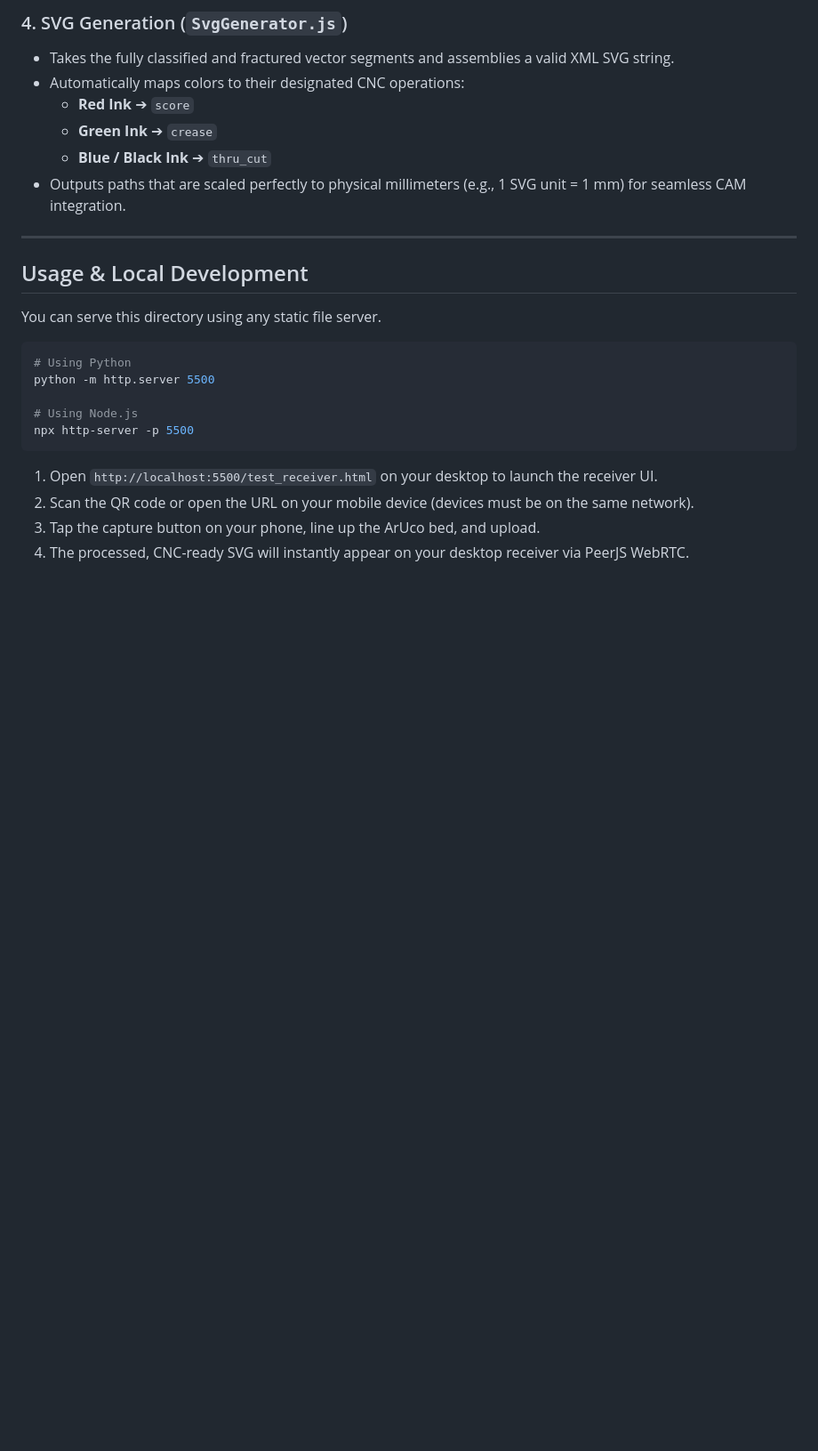
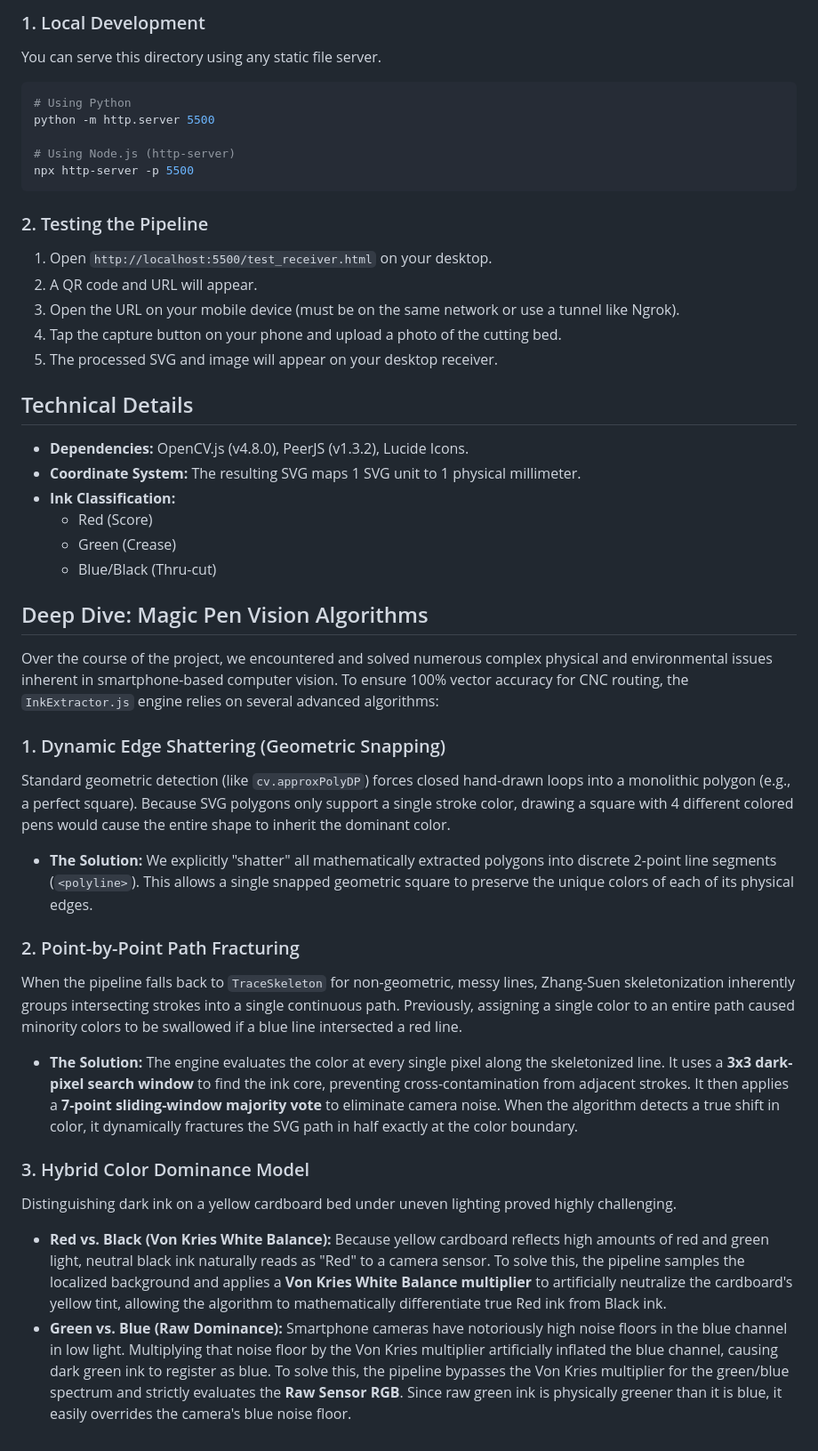
Before and after one commit to icebelly29/urumi-vision-app, a Markdown page: README.md, the part around one of its changes. Shown at 89% size. Drawn GitHub-style; blank space fills up the shorter version.

````diff
--- a/README.md
+++ b/README.md
@@ -47,15 +45,5 @@ The color classification logic in `InkExtractor.js` was custom-built to solve ex
 
-### 4. SVG Generation (`SvgGenerator.js`)
-- Takes the fully classified and fractured vector segments and assemblies a valid XML SVG string.
-- Automatically maps colors to their designated CNC operations:
-  - **Red Ink** ➔ `score`
-  - **Green Ink** ➔ `crease`
-  - **Blue / Black Ink** ➔ `thru_cut`
-- Outputs paths that are scaled perfectly to physical millimeters (e.g., 1 SVG unit = 1 mm) for seamless CAM integration.
-
----
-
-## Usage & Local Development
+### 1. Local Development
 
 You can serve this directory using any static file server.
 
@@ -63,11 +51,40 @@ You can serve this directory using any static file server.
 # Using Python
 python -m http.server 5500
 
-# Using Node.js
+# Using Node.js (http-server)
 npx http-server -p 5500
 ```
 
-1. Open `http://localhost:5500/test_receiver.html` on your desktop to launch the receiver UI.
-2. Scan the QR code or open the URL on your mobile device (devices must be on the same network).
-3. Tap the capture button on your phone, line up the ArUco bed, and upload.
-4. The processed, CNC-ready SVG will instantly appear on your desktop receiver via PeerJS WebRTC.
+### 2. Testing the Pipeline
+
+1. Open `http://localhost:5500/test_receiver.html` on your desktop.
+2. A QR code and URL will appear.
+3. Open the URL on your mobile device (must be on the same network or use a tunnel like Ngrok).
+4. Tap the capture button on your phone and upload a photo of the cutting bed.
+5. The processed SVG and image will appear on your desktop receiver.
+
+## Technical Details
+
+- **Dependencies:** OpenCV.js (v4.8.0), PeerJS (v1.3.2), Lucide Icons.
+- **Coordinate System:** The resulting SVG maps 1 SVG unit to 1 physical millimeter.
+- **Ink Classification:**
+  - Red (Score)
+  - Green (Crease)
+  - Blue/Black (Thru-cut)
+
+## Deep Dive: Magic Pen Vision Algorithms
+
+Over the course of the project, we encountered and solved numerous complex physical and environmental issues inherent in smartphone-based computer vision. To ensure 100% vector accuracy for CNC routing, the `InkExtractor.js` engine relies on several advanced algorithms:
+
+### 1. Dynamic Edge Shattering (Geometric Snapping)
+Standard geometric detection (like `cv.approxPolyDP`) forces closed hand-drawn loops into a monolithic polygon (e.g., a perfect square). Because SVG polygons only support a single stroke color, drawing a square with 4 different colored pens would cause the entire shape to inherit the dominant color.
+* **The Solution:** We explicitly "shatter" all mathematically extracted polygons into discrete 2-point line segments (`<polyline>`). This allows a single snapped geometric square to preserve the unique colors of each of its physical edges.
+
+### 2. Point-by-Point Path Fracturing
+When the pipeline falls back to `TraceSkeleton` for non-geometric, messy lines, Zhang-Suen skeletonization inherently groups intersecting strokes into a single continuous path. Previously, assigning a single color to an entire path caused minority colors to be swallowed if a blue line intersected a red line.
+* **The Solution:** The engine evaluates the color at every single pixel along the skeletonized line. It uses a **3x3 dark-pixel search window** to find the ink core, preventing cross-contamination from adjacent strokes. It then applies a **7-point sliding-window majority vote** to eliminate camera noise. When the algorithm detects a true shift in color, it dynamically fractures the SVG path in half exactly at the color boundary.
+
+### 3. Hybrid Color Dominance Model
+Distinguishing dark ink on a yellow cardboard bed under uneven lighting proved highly challenging.
+* **Red vs. Black (Von Kries White Balance):** Because yellow cardboard reflects high amounts of red and green light, neutral black ink naturally reads as "Red" to a camera sensor. To solve this, the pipeline samples the localized background and applies a **Von Kries White Balance multiplier** to artificially neutralize the cardboard's yellow tint, allowing the algorithm to mathematically differentiate true Red ink from Black ink.
+* **Green vs. Blue (Raw Dominance):** Smartphone cameras have notoriously high noise floors in the blue channel in low light. Multiplying that noise floor by the Von Kries multiplier artificially inflated the blue channel, causing dark green ink to register as blue. To solve this, the pipeline bypasses the Von Kries multiplier for the green/blue spectrum and strictly evaluates the **Raw Sensor RGB**. Since raw green ink is physically greener than it is blue, it easily overrides the camera's blue noise floor.
````
Also changed, not shown: other parts of README.md (+33 -35 lines).
